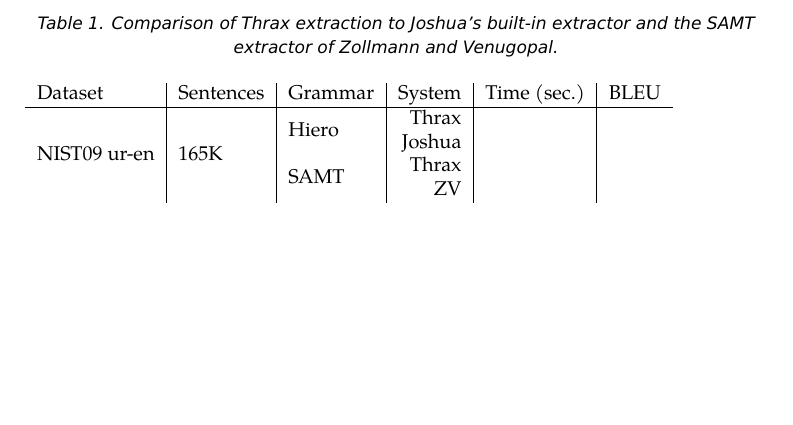
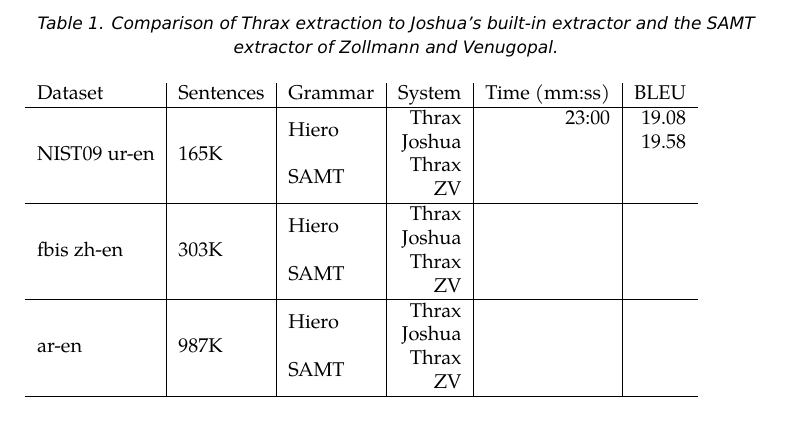
Before and after one commit to jweese/thrax, a LaTeX document (pub/mtmarathon5/thrax.tex): part of page 5 of 5 before the commit and part of page 5 of 6 after it, cut so that both start at the same text, the shorter picture padded with empty space. Compiled offline with XeLaTeX; a LaTeX package or settings file that is missing is left out.

Commit message:
experimental results in MT Marathon paper
Put in some BLEU scores that I know; expanded that able to show what
experiments I'm currently running.

```diff
--- a/pub/mtmarathon5/thrax.tex
+++ b/pub/mtmarathon5/thrax.tex
@@ -100,15 +100,23 @@
 \begin{table}[t]
 \caption{Comparison of Thrax extraction to Joshua's built-in extractor and the SAMT extractor of Zollmann and Venugopal.}
 \begin{tabular}{l | l | l | r | r | r}
-Dataset & Sentences & Grammar & System & Time (sec.) & BLEU \\ \hline
+Dataset & Sentences & Grammar & System & Time (mm:ss) & BLEU \\ \hline
 % \multirow{4}{*}{BTEC zh-en} & \multirow{4}{*}{44K} & \multirow{2}{*}{Hiero} & Thrax & 360 & 25 \\
 % & & & Joshua & & \\
 % & & \multirow{2}{*}{SAMT} & Thrax & & \\
 % & & & ZV & & \\ \hline
-\multirow{4}{*}{NIST09 ur-en} & \multirow{4}{*}{165K} & \multirow{2}{*}{Hiero} & Thrax & & \\
+\multirow{4}{*}{NIST09 ur-en} & \multirow{4}{*}{165K} & \multirow{2}{*}{Hiero} & Thrax & 23:00 & 19.08 \\
+& & & Joshua & & 19.58 \\
+& & \multirow{2}{*}{SAMT} & Thrax & & \\
+& & & ZV & & \\ \hline
+\multirow{4}{*}{fbis zh-en} & \multirow{4}{*}{303K} & \multirow{2}{*}{Hiero} & Thrax & & \\
 & & & Joshua & & \\
 & & \multirow{2}{*}{SAMT} & Thrax & & \\
-& & & ZV & & \\
+& & & ZV & & \\ \hline
+\multirow{4}{*}{ar-en} & \multirow{4}{*}{987K} & \multirow{2}{*}{Hiero} & Thrax & & \\
+& & & Joshua & & \\
+& & \multirow{2}{*}{SAMT} & Thrax & & \\
+& & & ZV & & \\ \hline
 
 \end{tabular}
 \end{table}
```
